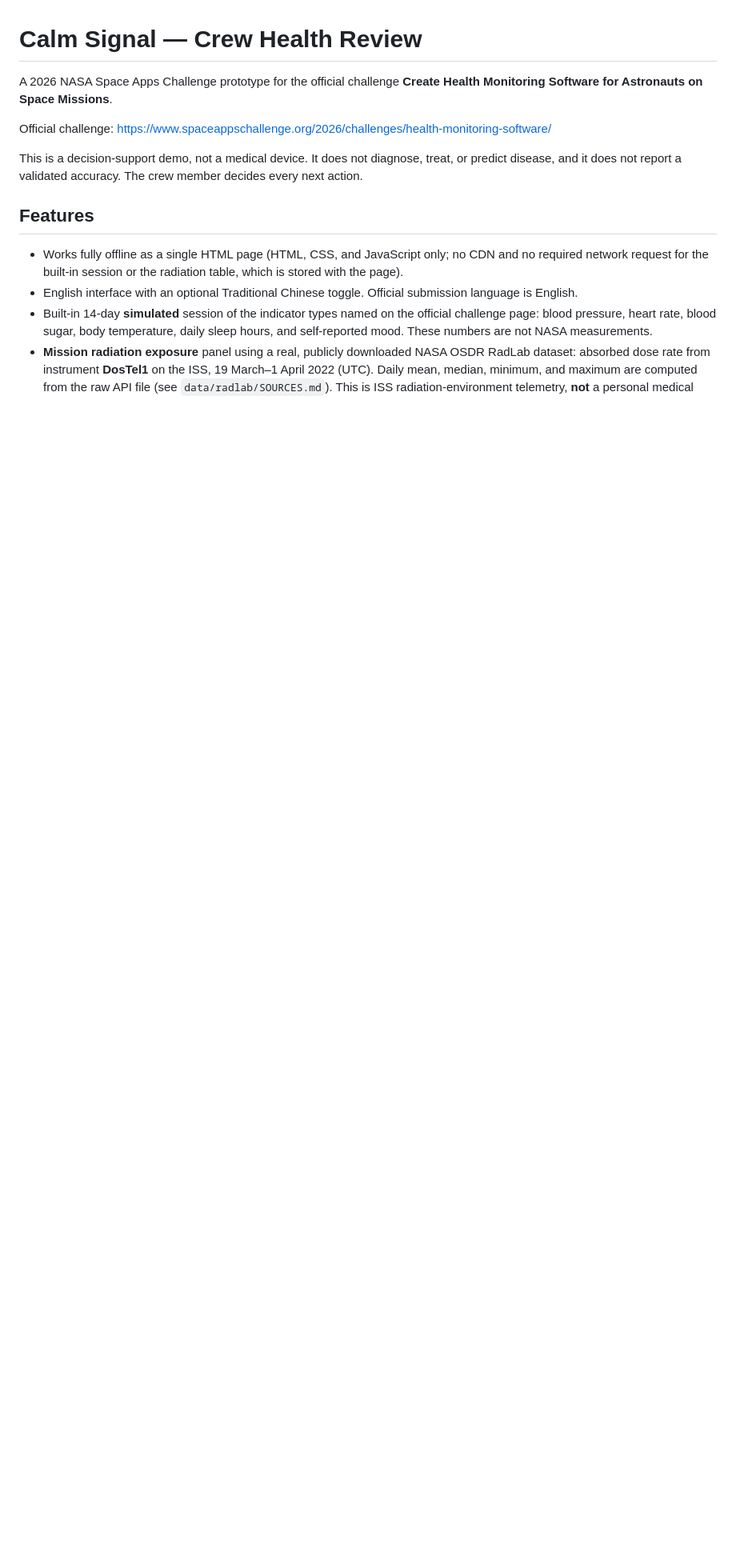
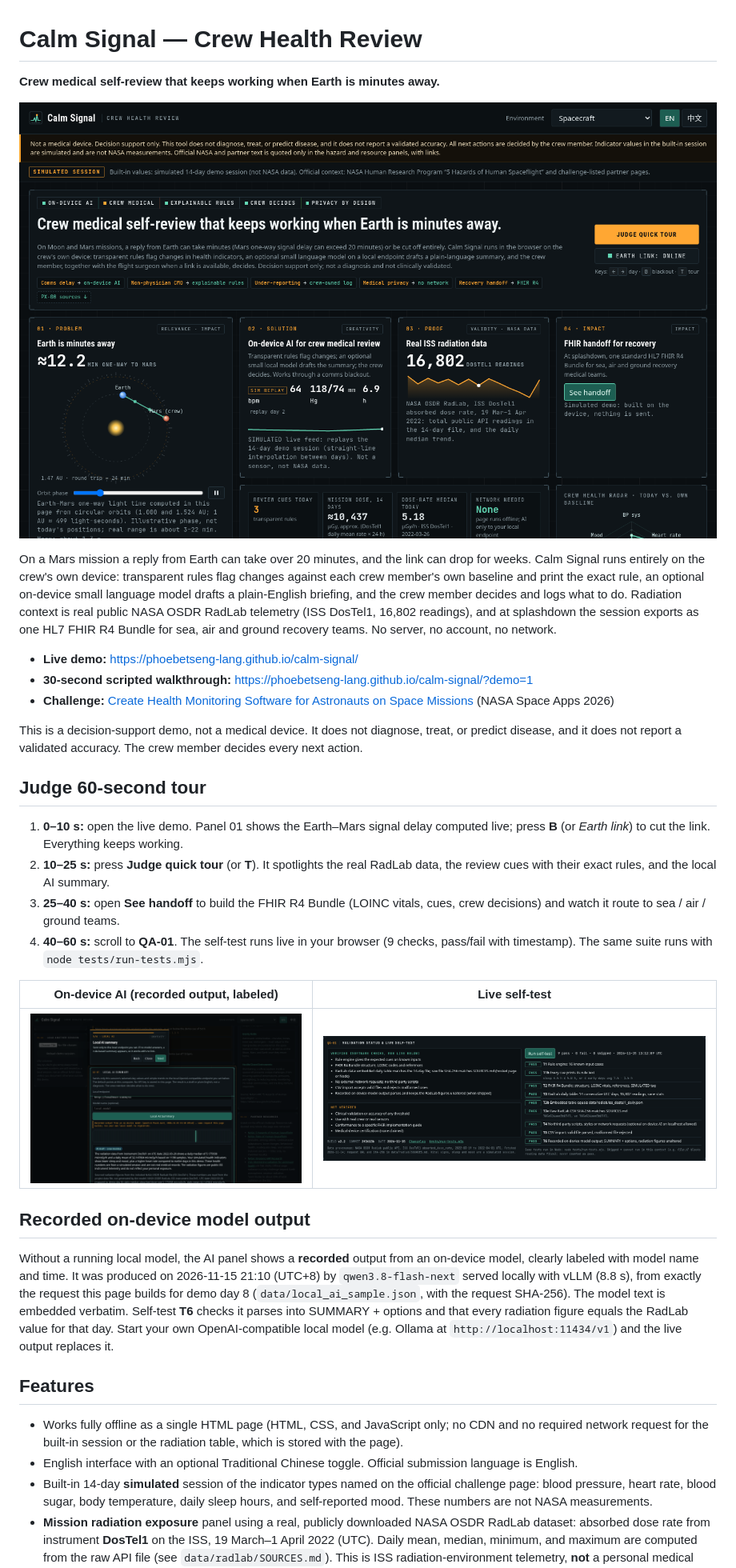
Before and after one commit to phoebetseng-lang/calm-signal, a Markdown page: README.md, the part around one of its changes. Shown at 80% size. Rendered like a GitHub page; pictures changed too: docs/demo-on-device-ai.png (added), docs/hero.png (added), docs/self-test.png (added); blank space fills up the shorter version.

Commit message:
Recorded on-device model output (labeled, verbatim) + self-test T6; README hero, pitch, demo links, judge 60-second tour

```diff
--- a/README.md
+++ b/README.md
@@ -1,10 +1,31 @@
 # Calm Signal — Crew Health Review
 
-A 2026 NASA Space Apps Challenge prototype for the official challenge **Create Health Monitoring Software for Astronauts on Space Missions**.
+**Crew medical self-review that keeps working when Earth is minutes away.**
 
-Official challenge: https://www.spaceappschallenge.org/2026/challenges/health-monitoring-software/
+![Calm Signal first screen: signal-delay orbit, on-device AI, NASA RadLab data, FHIR recovery handoff](docs/hero.png)
+
+On a Mars mission a reply from Earth can take over 20 minutes, and the link can drop for weeks. Calm Signal runs entirely on the crew's own device: transparent rules flag changes against each crew member's own baseline and print the exact rule, an optional on-device small language model drafts a plain-English briefing, and the crew member decides and logs what to do. Radiation context is real public NASA OSDR RadLab telemetry (ISS DosTel1, 16,802 readings), and at splashdown the session exports as one HL7 FHIR R4 Bundle for sea, air and ground recovery teams. No server, no account, no network.
+
+- **Live demo:** https://phoebetseng-lang.github.io/calm-signal/
+- **30-second scripted walkthrough:** https://phoebetseng-lang.github.io/calm-signal/?demo=1
+- **Challenge:** [Create Health Monitoring Software for Astronauts on Space Missions](https://www.spaceappschallenge.org/2026/challenges/health-monitoring-software/) (NASA Space Apps 2026)
 
 This is a decision-support demo, not a medical device. It does not diagnose, treat, or predict disease, and it does not report a validated accuracy. The crew member decides every next action.
+
+## Judge 60-second tour
+
+1. **0–10 s:** open the live demo. Panel 01 shows the Earth–Mars signal delay computed live; press **B** (or *Earth link*) to cut the link. Everything keeps working.
+2. **10–25 s:** press **Judge quick tour** (or **T**). It spotlights the real RadLab data, the review cues with their exact rules, and the local AI summary.
+3. **25–40 s:** open **See handoff** to build the FHIR R4 Bundle (LOINC vitals, cues, crew decisions) and watch it route to sea / air / ground teams.
+4. **40–60 s:** scroll to **QA-01**. The self-test runs live in your browser (9 checks, pass/fail with timestamp). The same suite runs with `node tests/run-tests.mjs`.
+
+| On-device AI (recorded output, labeled) | Live self-test |
+|---|---|
+| ![Local AI panel showing recorded on-device model output](docs/demo-on-device-ai.png) | ![QA-01 self-test panel](docs/self-test.png) |
+
+## Recorded on-device model output
+
+Without a running local model, the AI panel shows a **recorded** output from an on-device model, clearly labeled with model name and time. It was produced on 2026-11-15 21:10 (UTC+8) by `qwen3.8-flash-next` served locally with vLLM (8.8 s), from exactly the request this page builds for demo day 8 (`data/local_ai_sample.json`, with the request SHA-256). The model text is embedded verbatim. Self-test **T6** checks it parses into SUMMARY + options and that every radiation figure equals the RadLab value for that day. Start your own OpenAI-compatible local model (e.g. Ollama at `http://localhost:11434/v1`) and the live output replaces it.
 
 ## Features
 
```
Also changed, not shown: other parts of README.md (+1 -0 lines), CHANGELOG.md (+2 -0 lines), 2 other files.
